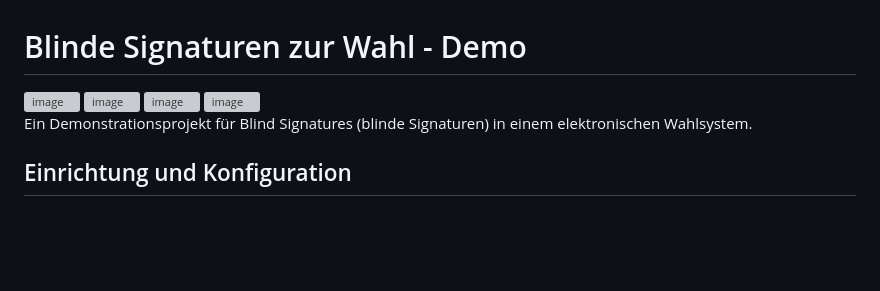
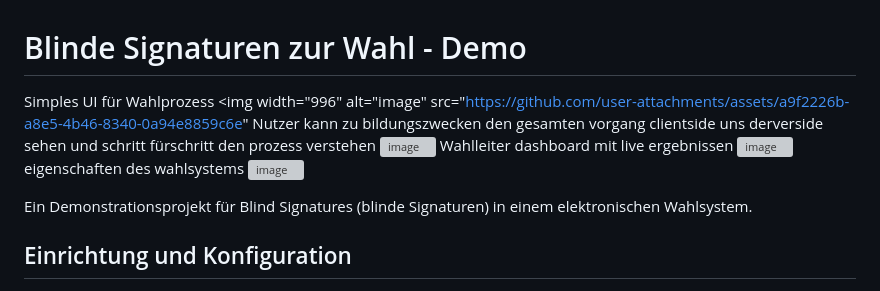
Before and after one commit to schniti269/BlindeSignaturenZurWahl, a Markdown page: README.md, the part around the change. GitHub-like rendering; blank space fills up the shorter version; grey boxes are pictures that could not be loaded.

```diff
--- a/README.md
+++ b/README.md
@@ -1,7 +1,11 @@
 # Blinde Signaturen zur Wahl - Demo
-<img width="996" alt="image" src="https://github.com/user-attachments/assets/a9f2226b-a8e5-4b46-8340-0a94e8859c6e" />
+Simples UI für Wahlprozess
+<img width="996" alt="image" src="https://github.com/user-attachments/assets/a9f2226b-a8e5-4b46-8340-0a94e8859c6e"
+Nutzer kann zu bildungszwecken den gesamten vorgang clientside uns derverside sehen und schritt fürschritt den prozess verstehen
 <img width="679" alt="image" src="https://github.com/user-attachments/assets/98b52289-0a41-45f1-9e27-34813420ac74" />
+Wahlleiter dashboard mit live ergebnissen
 <img width="1046" alt="image" src="https://github.com/user-attachments/assets/a902d074-eb00-47c2-b60f-47107c53b433" />
+eigenschaften des wahlsystems
 <img width="998" alt="image" src="https://github.com/user-attachments/assets/e9e535a7-3caa-42c4-9415-520500914ae3" />
 
 Ein Demonstrationsprojekt für Blind Signatures (blinde Signaturen) in einem elektronischen Wahlsystem.
```
